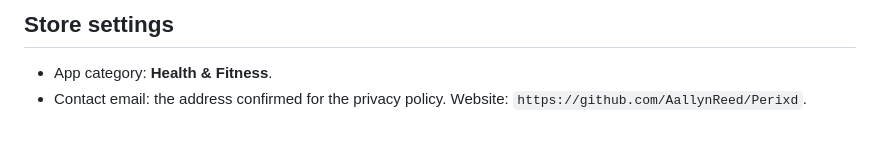
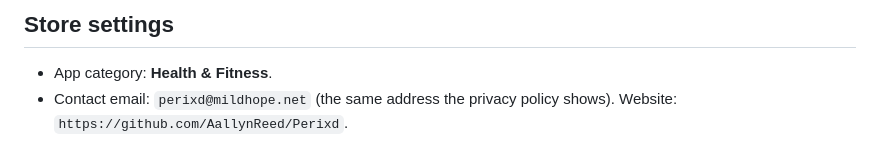
Before and after one commit to AallynReed/Perixd, a Markdown page: docs/play/app-content.md, the part around the change. Drawn GitHub-style.

```diff
--- a/docs/play/app-content.md
+++ b/docs/play/app-content.md
@@ -80,4 +80,4 @@ Security practices: data encrypted in transit **Yes**; users can request deletio
 ## Store settings
 
 - App category: **Health & Fitness**.
-- Contact email: the address confirmed for the privacy policy. Website: `https://github.com/AallynReed/Perixd`.
+- Contact email: `perixd@mildhope.net` (the same address the privacy policy shows). Website: `https://github.com/AallynReed/Perixd`.
```
Also changed, not shown: docs/play/README.md (+4 -3 lines).
